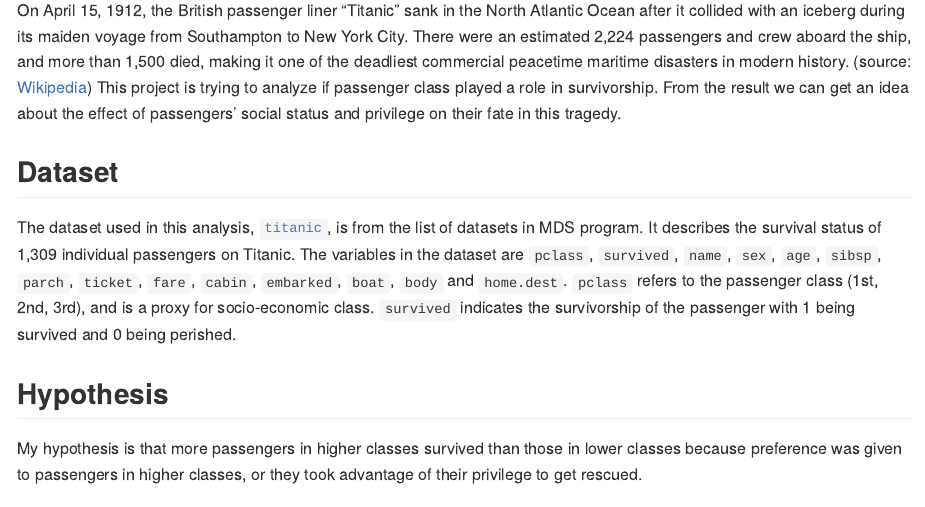
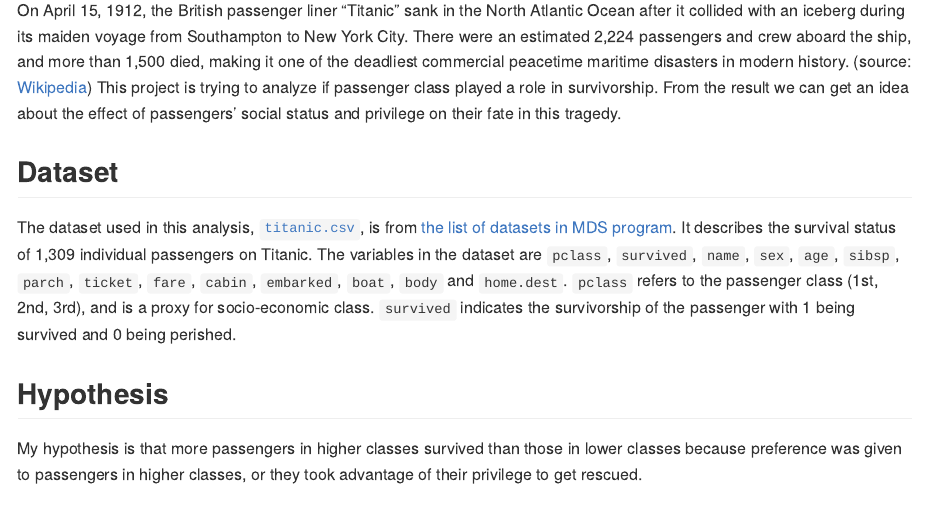
Before and after one commit to alexguoxin/Analysis-on-Survivorship-of-Titanic-Passengers, an R Markdown document (src/report.Rmd): the page in a window 1100 px wide, from 220 px down. Rendered offline with R 4.5, knitr and Pandoc, with nearby package versions; code that draws random numbers runs with fixed seeds of ours.

Commit message:
Edit links in report.Rmd

```diff
--- a/src/report.Rmd
+++ b/src/report.Rmd
@@ -21,7 +21,7 @@
 
 ## Dataset
 
-The dataset used in this analysis, [`titanic`](https://github.ubc.ca/ubc-mds-2017/datasets/blob/master/data/titanic.csv), is from the list of datasets in MDS program. It describes the survival status of 1,309 individual passengers on Titanic. The variables in the dataset are `pclass`, `survived`, `name`, `sex`, `age`, `sibsp`, `parch`, `ticket`, `fare`, `cabin`, `embarked`, `boat`, `body` and `home.dest`. `pclass` refers to the passenger class (1st, 2nd, 3rd), and is a proxy for socio-economic class. `survived` indicates the survivorship of the passenger with 1 being survived and 0 being perished.
+The dataset used in this analysis, [`titanic.csv`](https://github.com/alexguoxin/Survivorship-of-Titanic-Passengers/blob/master/data/titanic.csv), is from [the list of datasets in MDS program](https://github.ubc.ca/ubc-mds-2017/datasets). It describes the survival status of 1,309 individual passengers on Titanic. The variables in the dataset are `pclass`, `survived`, `name`, `sex`, `age`, `sibsp`, `parch`, `ticket`, `fare`, `cabin`, `embarked`, `boat`, `body` and `home.dest`. `pclass` refers to the passenger class (1st, 2nd, 3rd), and is a proxy for socio-economic class. `survived` indicates the survivorship of the passenger with 1 being survived and 0 being perished.
 
 ## Hypothesis
 
```
